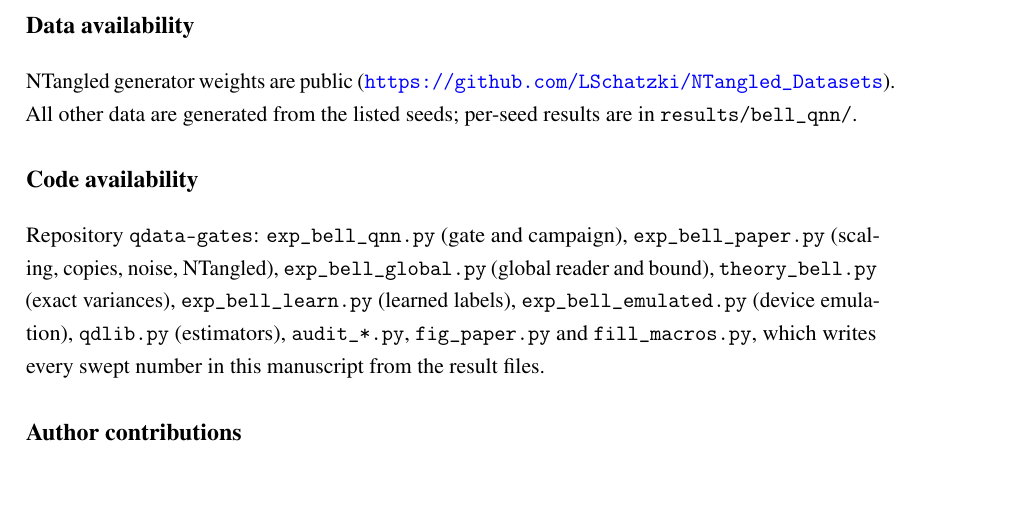
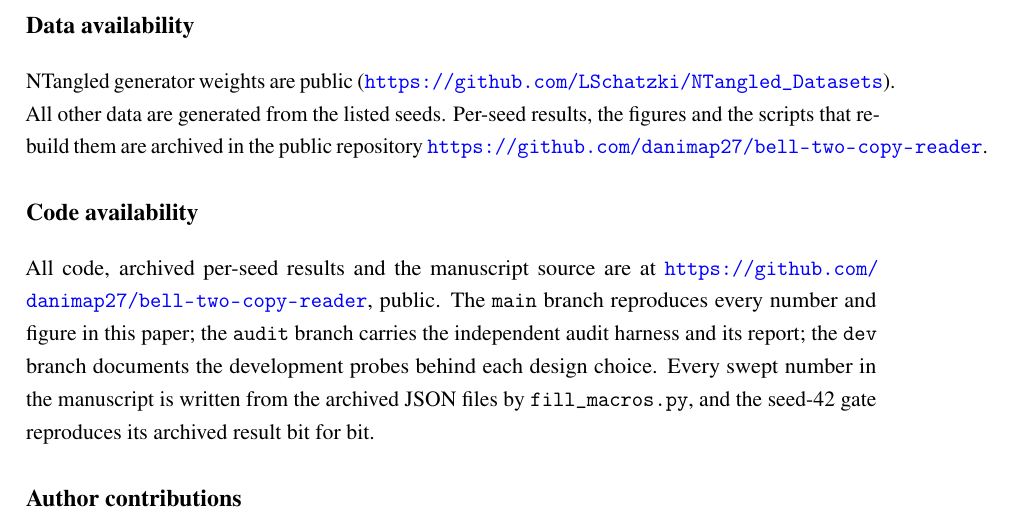
Before and after one commit to Data-Science-Big-Data-Research-Lab/bell-two-copy-reader, a LaTeX document (paper/bell_two_copy_reader_v3.tex): part of page 10 of 13, cut so that both start at the same text, the shorter picture padded with empty space. Compiled offline with pdfLaTeX.

Commit message:
Point code and data availability at the public repository
The manuscript now cites https://github.com/danimap27/bell-two-copy-reader and describes the three
branches: main reproduces the paper, audit carries the audit harness, dev documents the probes.

```diff
--- a/paper/bell_two_copy_reader_v3.tex
+++ b/paper/bell_two_copy_reader_v3.tex
@@ -469,16 +469,18 @@ results (Table~\ref{tab:emu}).
 % ---------------------------------------------------------------
 \section*{Data availability}
 NTangled generator weights are public (\url{https://github.com/LSchatzki/NTangled_Datasets}). All
-other data are generated from the listed seeds; per-seed results are in \texttt{results/bell\_qnn/}.
+other data are generated from the listed seeds. Per-seed results, the figures and the scripts
+that rebuild them are archived in the public repository
+\url{https://github.com/danimap27/bell-two-copy-reader}.
 
 \section*{Code availability}
 \begin{sloppypar}
-Repository \texttt{qdata-gates}: \texttt{exp\_bell\_qnn.py} (gate and campaign),
-\texttt{exp\_bell\_paper.py} (scaling, copies, noise, NTangled), \texttt{exp\_bell\_global.py}
-(global reader and bound), \texttt{theory\_bell.py} (exact variances), \texttt{exp\_bell\_learn.py}
-(learned labels), \texttt{exp\_bell\_emulated.py} (device emulation), \texttt{qdlib.py}
-(estimators), \texttt{audit\_*.py}, \texttt{fig\_paper.py} and \texttt{fill\_macros.py}, which
-writes every swept number in this manuscript from the result files.
+All code, archived per-seed results and the manuscript source are at
+\url{https://github.com/danimap27/bell-two-copy-reader}, public. The \texttt{main} branch reproduces
+every number and figure in this paper; the \texttt{audit} branch carries the independent audit
+harness and its report; the \texttt{dev} branch documents the development probes behind each design
+choice. Every swept number in the manuscript is written from the archived JSON files by
+\texttt{fill\_macros.py}, and the seed-42 gate reproduces its archived result bit for bit.
 \end{sloppypar}
 
 \section*{Author contributions}
```
Also changed, not shown: paper/bell_two_copy_reader_v3.pdf.
